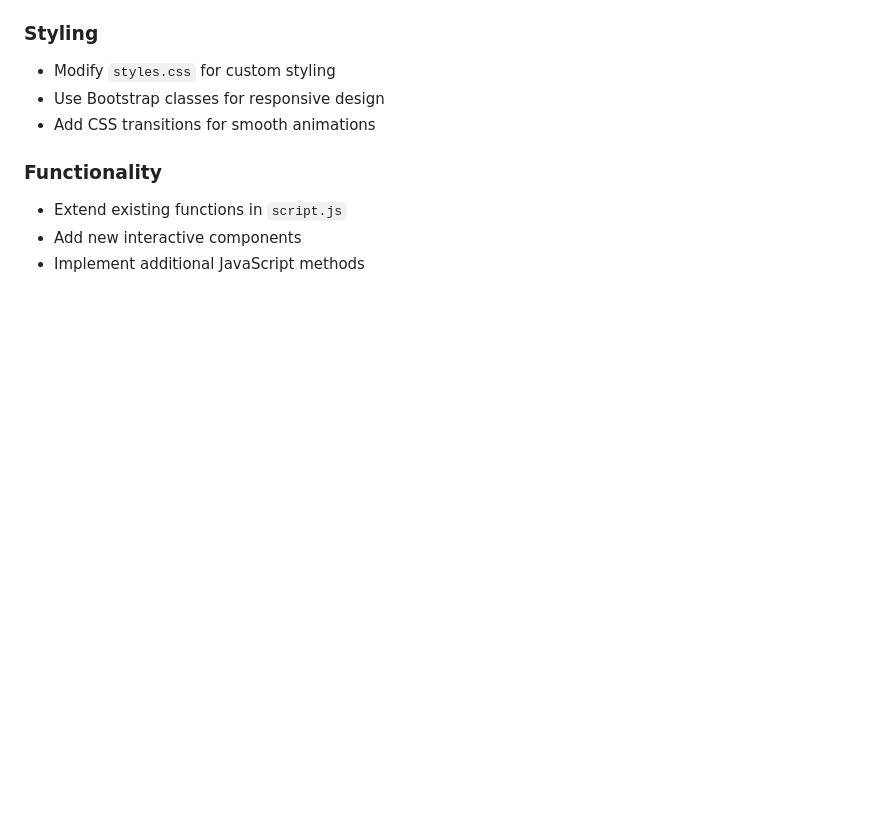
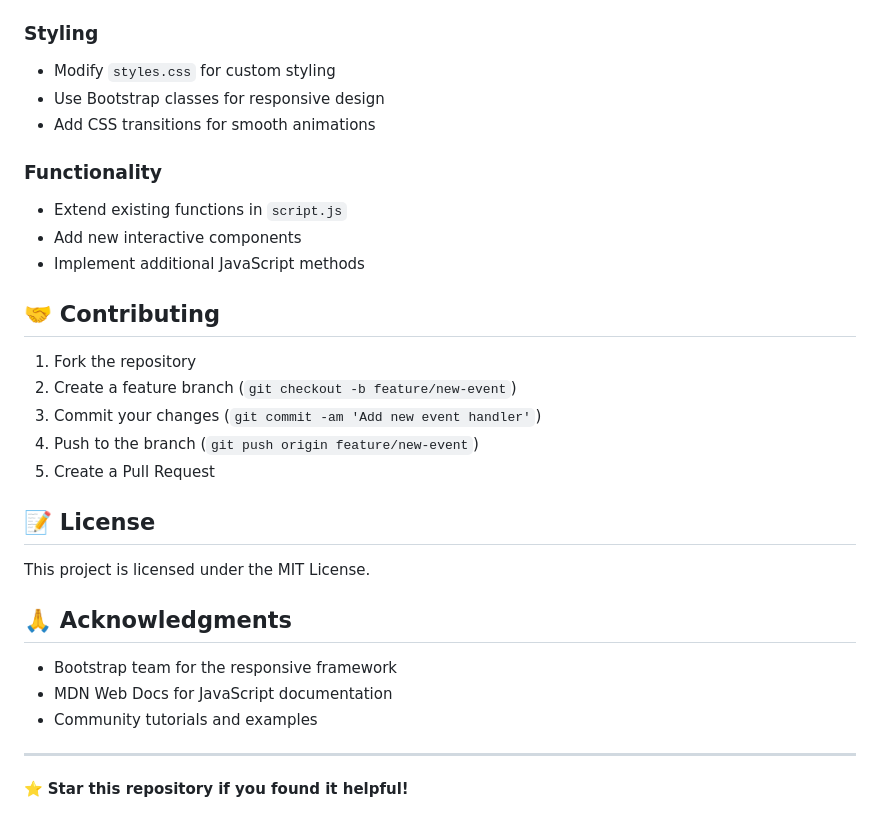
Before and after one commit to Narayan0-0/JS_Events_Demo, a Markdown page: README.md, the part around the change. GitHub-like rendering; blank space fills up the shorter version.

```diff
--- a/README.md
+++ b/README.md
@@ -117,3 +117,25 @@ To add new JavaScript events:
 - Extend existing functions in `script.js`
 - Add new interactive components
 - Implement additional JavaScript methods
+
+## 🤝 Contributing
+
+1. Fork the repository
+2. Create a feature branch (`git checkout -b feature/new-event`)
+3. Commit your changes (`git commit -am 'Add new event handler'`)
+4. Push to the branch (`git push origin feature/new-event`)
+5. Create a Pull Request
+
+## 📝 License
+
+This project is licensed under the MIT License.
+
+## 🙏 Acknowledgments
+
+- Bootstrap team for the responsive framework
+- MDN Web Docs for JavaScript documentation
+- Community tutorials and examples
+
+---
+
+⭐ **Star this repository if you found it helpful!**
```
